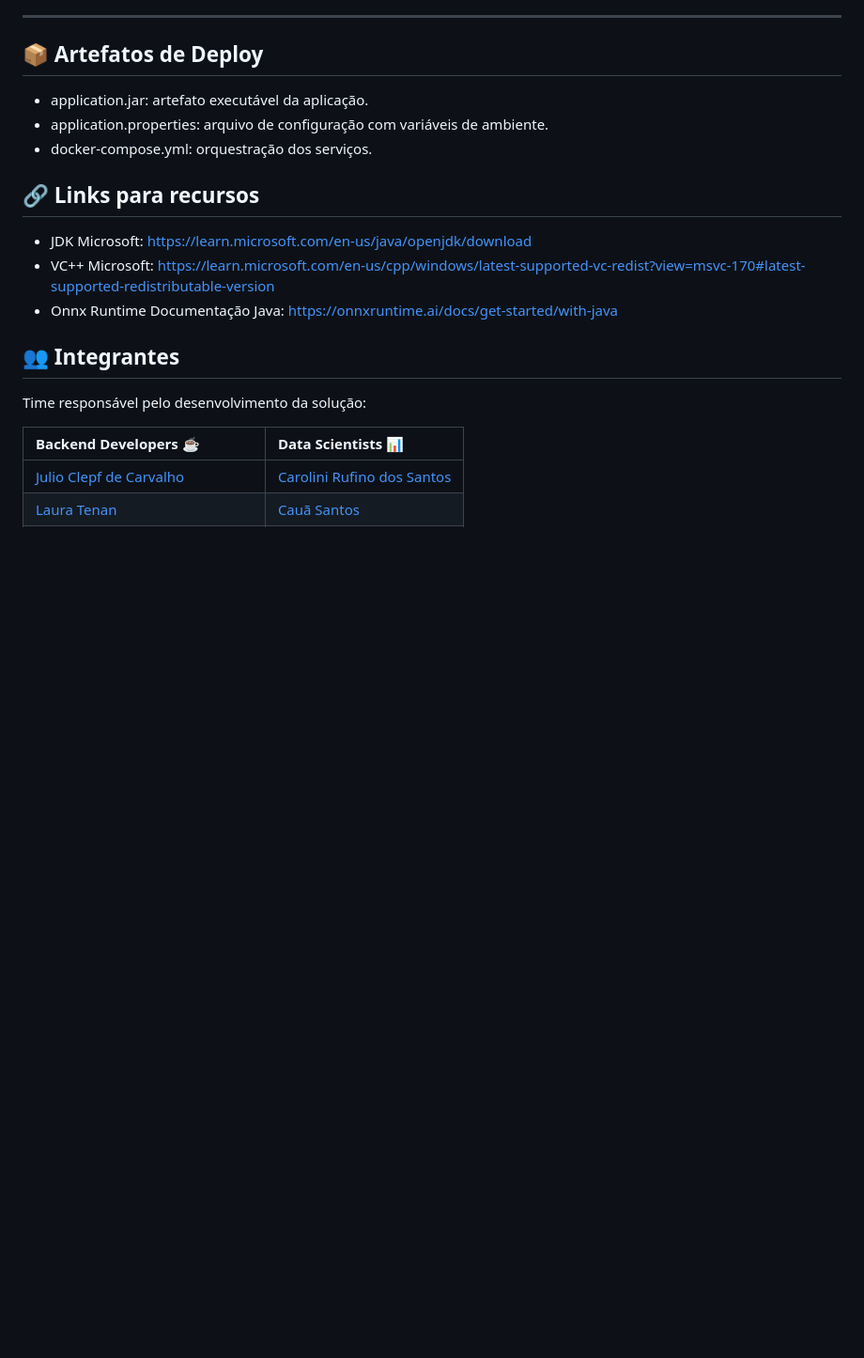
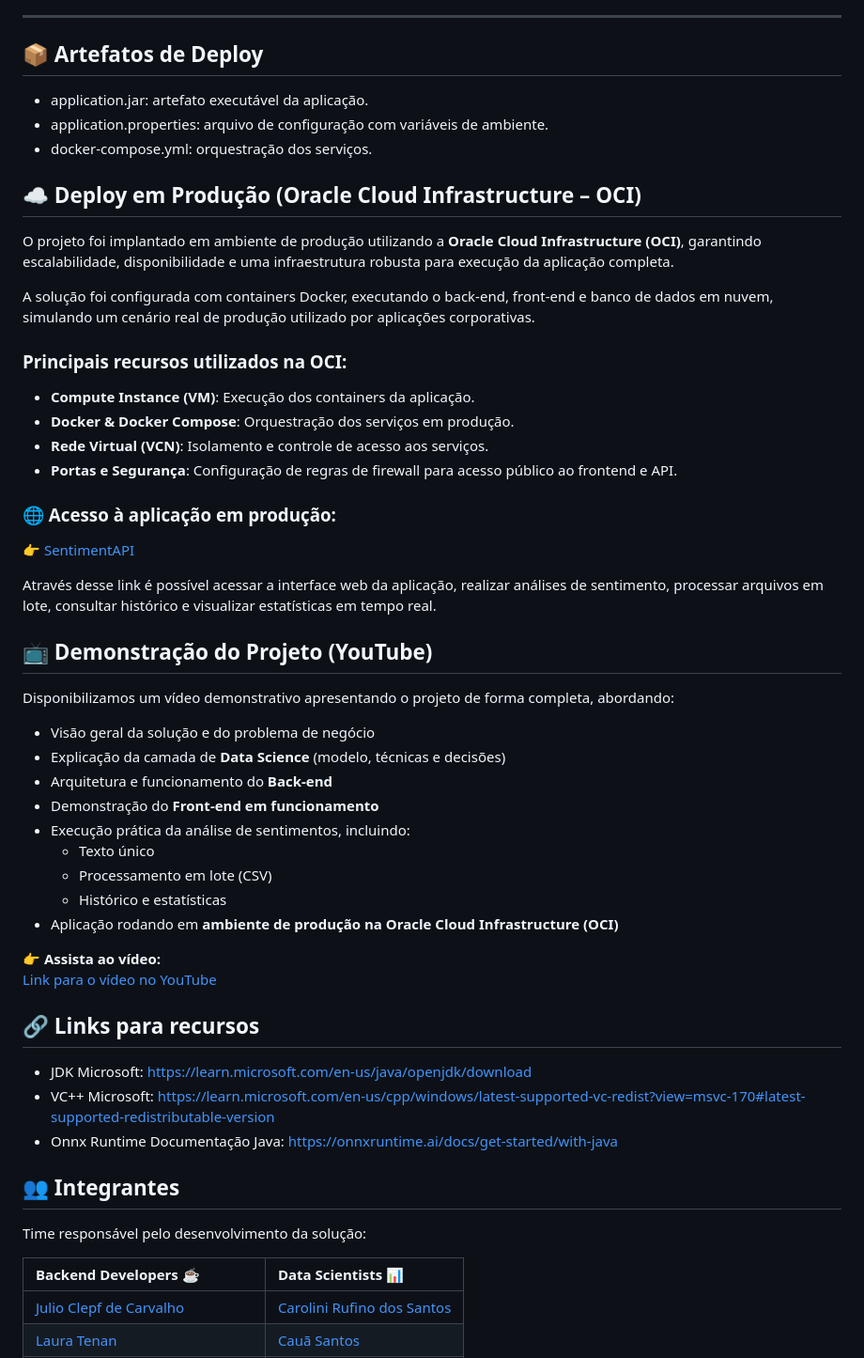
Before and after one commit to cauasantoslt/SentimentAPI, a Markdown page: README.MD, the part around one of its changes. Shown at 94% size. Rendered like a GitHub page; blank space fills up the shorter version.

Commit message:
docs: update README with OCI production deployment
Added production deployment details using Oracle Cloud Infrastructure (OCI), including infrastructure resources and public access to the application.

```diff
--- a/README.MD
+++ b/README.MD
@@ -305,6 +304,40 @@ Para rodar a aplicação completa (Banco de Dados + API + Frontend) utilizando D
 * application.properties: arquivo de configuração com variáveis de ambiente.
 * docker-compose.yml: orquestração dos serviços.
 
+## ☁️ Deploy em Produção (Oracle Cloud Infrastructure – OCI)
+
+O projeto foi implantado em ambiente de produção utilizando a **Oracle Cloud Infrastructure (OCI)**, garantindo escalabilidade, disponibilidade e uma infraestrutura robusta para execução da aplicação completa.
+
+A solução foi configurada com containers Docker, executando o back-end, front-end e banco de dados em nuvem, simulando um cenário real de produção utilizado por aplicações corporativas.
+
+### Principais recursos utilizados na OCI:
+- **Compute Instance (VM)**: Execução dos containers da aplicação.
+- **Docker & Docker Compose**: Orquestração dos serviços em produção.
+- **Rede Virtual (VCN)**: Isolamento e controle de acesso aos serviços.
+- **Portas e Segurança**: Configuração de regras de firewall para acesso público ao frontend e API.
+
+### 🌐 Acesso à aplicação em produção:
+👉 [SentimentAPI](http://204.216.131.97/)
+
+Através desse link é possível acessar a interface web da aplicação, realizar análises de sentimento, processar arquivos em lote, consultar histórico e visualizar estatísticas em tempo real.
+
+## 📺 Demonstração do Projeto (YouTube)
+
+Disponibilizamos um vídeo demonstrativo apresentando o projeto de forma completa, abordando:
+
+- Visão geral da solução e do problema de negócio
+- Explicação da camada de **Data Science** (modelo, técnicas e decisões)
+- Arquitetura e funcionamento do **Back-end**
+- Demonstração do **Front-end em funcionamento**
+- Execução prática da análise de sentimentos, incluindo:
+  - Texto único
+  - Processamento em lote (CSV)
+  - Histórico e estatísticas
+- Aplicação rodando em **ambiente de produção na Oracle Cloud Infrastructure (OCI)**
+
+👉 **Assista ao vídeo:**
+[Link para o vídeo no YouTube](COLE_AQUI_O_LINK_DO_VIDEO)
+
 ## 🔗 Links para recursos
 * JDK Microsoft: https://learn.microsoft.com/en-us/java/openjdk/download
 * VC++ Microsoft: https://learn.microsoft.com/en-us/cpp/windows/latest-supported-vc-redist?view=msvc-170#latest-supported-redistributable-version
```
Also changed, not shown: other parts of README.MD (+0 -1 lines).
